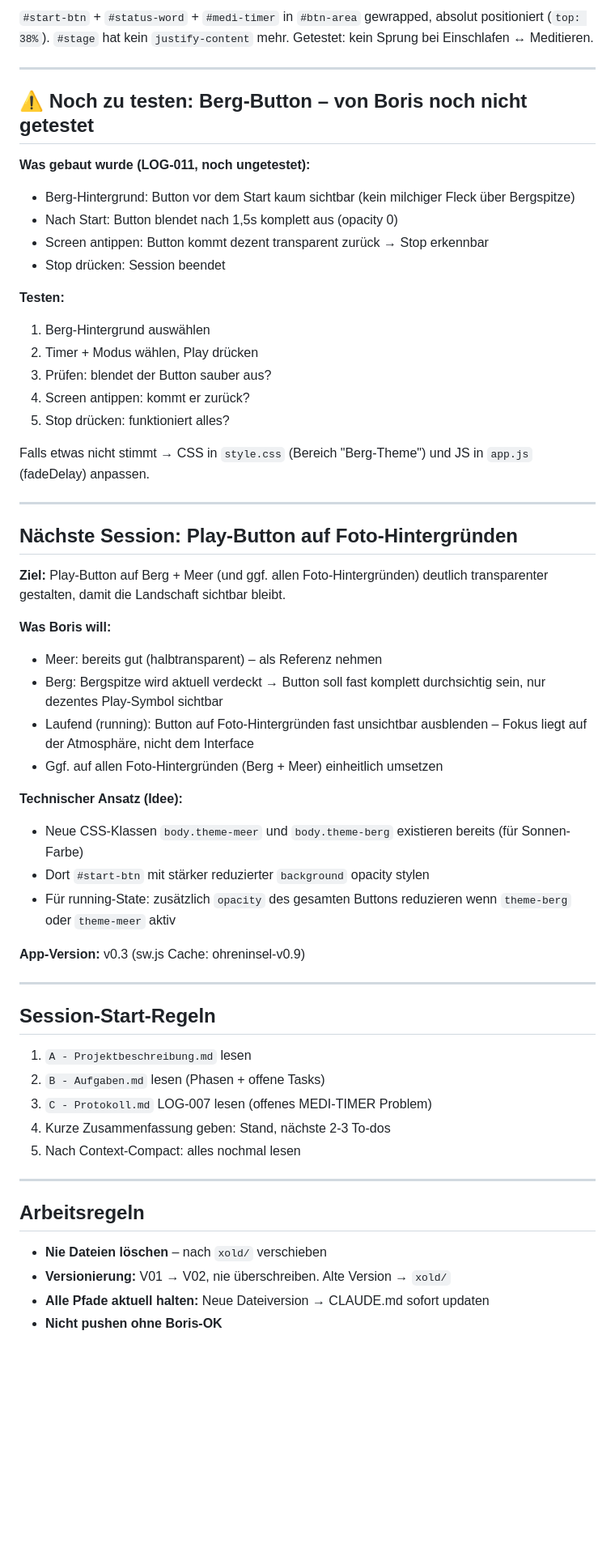
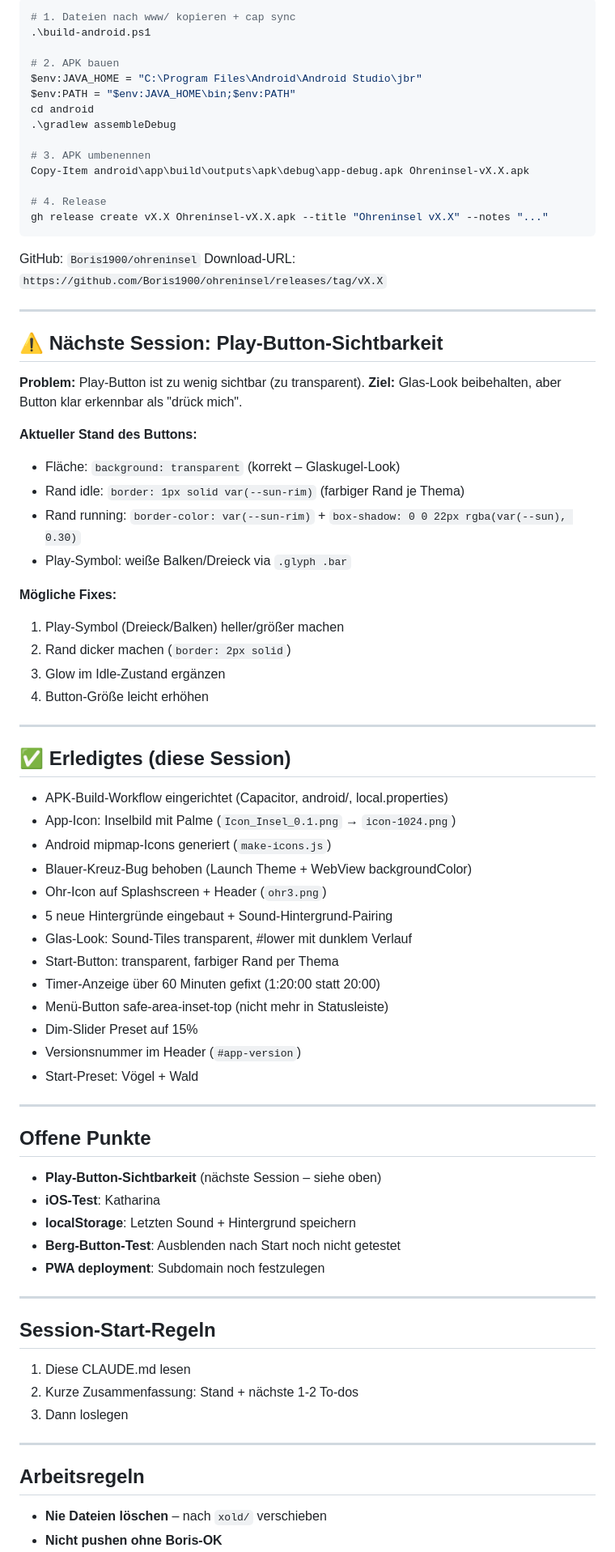
Before and after one commit to Boris1900/ohreninsel, a Markdown page: CLAUDE.md, the part around one of its changes. Shown at 81% size. Rendered like a GitHub page; blank space fills up the shorter version.

Commit message:
CLAUDE.md auf v0.5.1 aktualisiert – vollständiger Projektstand
Co-Authored-By: Claude Sonnet 4.6 <noreply@anthropic.com>

````diff
--- a/CLAUDE.md
+++ b/CLAUDE.md
@@ -72,59 +82,82 @@ Wichtig: Horizont-Regel (getBoundingClientRect, nie window.innerHeight), Audio-M
 
-`#start-btn` + `#status-word` + `#medi-timer` in `#btn-area` gewrapped, absolut positioniert (`top: 38%`). `#stage` hat kein `justify-content` mehr. Getestet: kein Sprung bei Einschlafen ↔ Meditieren.
+```powershell
+# 1. Dateien nach www/ kopieren + cap sync
+.\build-android.ps1
+
+# 2. APK bauen
+$env:JAVA_HOME = "C:\Program Files\Android\Android Studio\jbr"
+$env:PATH = "$env:JAVA_HOME\bin;$env:PATH"
+cd android
+.\gradlew assembleDebug
+
+# 3. APK umbenennen
+Copy-Item android\app\build\outputs\apk\debug\app-debug.apk Ohreninsel-vX.X.apk
+
+# 4. Release
+gh release create vX.X Ohreninsel-vX.X.apk --title "Ohreninsel vX.X" --notes "..."
+```
+
+GitHub: `Boris1900/ohreninsel`
+Download-URL: `https://github.com/Boris1900/ohreninsel/releases/tag/vX.X`
 
 ---
 
-## ⚠️ Noch zu testen: Berg-Button – von Boris noch nicht getestet
+## ⚠️ Nächste Session: Play-Button-Sichtbarkeit
 
-**Was gebaut wurde (LOG-011, noch ungetestet):**
-- Berg-Hintergrund: Button vor dem Start kaum sichtbar (kein milchiger Fleck über Bergspitze)
-- Nach Start: Button blendet nach 1,5s komplett aus (opacity 0)
-- Screen antippen: Button kommt dezent transparent zurück → Stop erkennbar
-- Stop drücken: Session beendet
+**Problem:** Play-Button ist zu wenig sichtbar (zu transparent).
+**Ziel:** Glas-Look beibehalten, aber Button klar erkennbar als "drück mich".
 
-**Testen:**
-1. Berg-Hintergrund auswählen
-2. Timer + Modus wählen, Play drücken
-3. Prüfen: blendet der Button sauber aus?
-4. Screen antippen: kommt er zurück?
-5. Stop drücken: funktioniert alles?
+**Aktueller Stand des Buttons:**
+- Fläche: `background: transparent` (korrekt – Glaskugel-Look)
+- Rand idle: `border: 1px solid var(--sun-rim)` (farbiger Rand je Thema)
+- Rand running: `border-color: var(--sun-rim)` + `box-shadow: 0 0 22px rgba(var(--sun), 0.30)`
+- Play-Symbol: weiße Balken/Dreieck via `.glyph .bar`
 
-Falls etwas nicht stimmt → CSS in `style.css` (Bereich "Berg-Theme") und JS in `app.js` (fadeDelay) anpassen.
+**Mögliche Fixes:**
+1. Play-Symbol (Dreieck/Balken) heller/größer machen
+2. Rand dicker machen (`border: 2px solid`)
+3. Glow im Idle-Zustand ergänzen
+4. Button-Größe leicht erhöhen
 
 ---
 
-## Nächste Session: Play-Button auf Foto-Hintergründen
+## ✅ Erledigtes (diese Session)
 
-**Ziel:** Play-Button auf Berg + Meer (und ggf. allen Foto-Hintergründen) deutlich transparenter gestalten, damit die Landschaft sichtbar bleibt.
+- APK-Build-Workflow eingerichtet (Capacitor, android/, local.properties)
+- App-Icon: Inselbild mit Palme (`Icon_Insel_0.1.png` → `icon-1024.png`)
+- Android mipmap-Icons generiert (`make-icons.js`)
+- Blauer-Kreuz-Bug behoben (Launch Theme + WebView backgroundColor)
+- Ohr-Icon auf Splashscreen + Header (`ohr3.png`)
+- 5 neue Hintergründe eingebaut + Sound-Hintergrund-Pairing
+- Glas-Look: Sound-Tiles transparent, #lower mit dunklem Verlauf
+- Start-Button: transparent, farbiger Rand per Thema
+- Timer-Anzeige über 60 Minuten gefixt (1:20:00 statt 20:00)
+- Menü-Button safe-area-inset-top (nicht mehr in Statusleiste)
+- Dim-Slider Preset auf 15%
+- Versionsnummer im Header (`#app-version`)
+- Start-Preset: Vögel + Wald
 
-**Was Boris will:**
-- Meer: bereits gut (halbtransparent) – als Referenz nehmen
-- Berg: Bergspitze wird aktuell verdeckt → Button soll fast komplett durchsichtig sein, nur dezentes Play-Symbol sichtbar
-- Laufend (running): Button auf Foto-Hintergründen fast unsichtbar ausblenden – Fokus liegt auf der Atmosphäre, nicht dem Interface
-- Ggf. auf allen Foto-Hintergründen (Berg + Meer) einheitlich umsetzen
+---
 
-**Technischer Ansatz (Idee):**
-- Neue CSS-Klassen `body.theme-meer` und `body.theme-berg` existieren bereits (für Sonnen-Farbe)
-- Dort `#start-btn` mit stärker reduzierter `background` opacity stylen
-- Für running-State: zusätzlich `opacity` des gesamten Buttons reduzieren wenn `theme-berg` oder `theme-meer` aktiv
+## Offene Punkte
 
-**App-Version:** v0.3 (sw.js Cache: ohreninsel-v0.9)
+- **Play-Button-Sichtbarkeit** (nächste Session – siehe oben)
+- **iOS-Test**: Katharina
+- **localStorage**: Letzten Sound + Hintergrund speichern
+- **Berg-Button-Test**: Ausblenden nach Start noch nicht getestet
+- **PWA deployment**: Subdomain noch festzulegen
 
 ---
 
 ## Session-Start-Regeln
 
-1. `A - Projektbeschreibung.md` lesen
-2. `B - Aufgaben.md` lesen (Phasen + offene Tasks)
-3. `C - Protokoll.md` LOG-007 lesen (offenes MEDI-TIMER Problem)
-4. Kurze Zusammenfassung geben: Stand, nächste 2-3 To-dos
-5. Nach Context-Compact: alles nochmal lesen
+1. Diese CLAUDE.md lesen
+2. Kurze Zusammenfassung: Stand + nächste 1-2 To-dos
+3. Dann loslegen
 
 ---
 
 ## Arbeitsregeln
 
 - **Nie Dateien löschen** – nach `xold/` verschieben
-- **Versionierung:** V01 → V02, nie überschreiben. Alte Version → `xold/`
-- **Alle Pfade aktuell halten:** Neue Dateiversion → CLAUDE.md sofort updaten
 - **Nicht pushen ohne Boris-OK**
````
Also changed, not shown: other parts of CLAUDE.md (+37 -27 lines).
